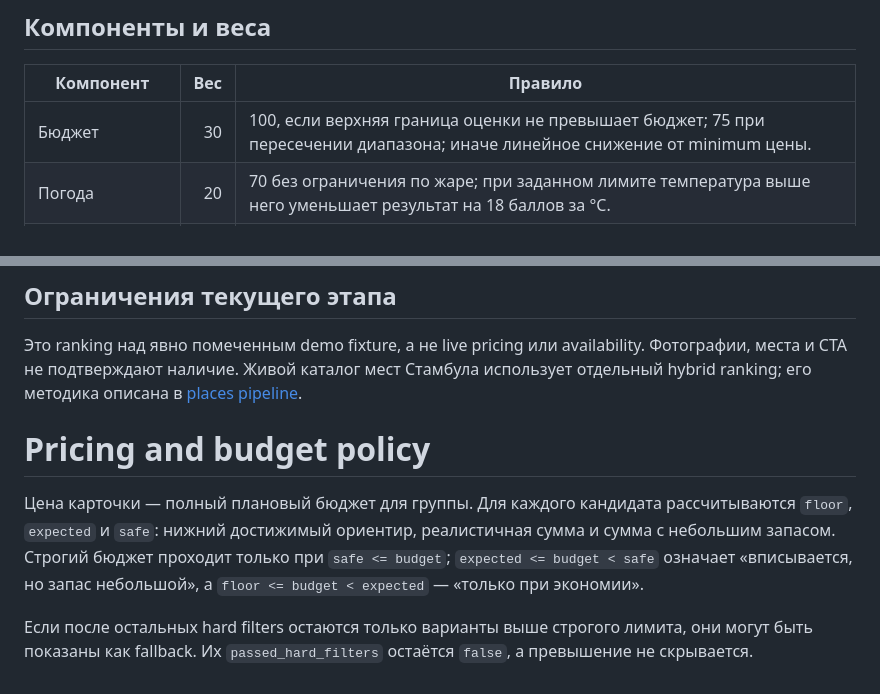
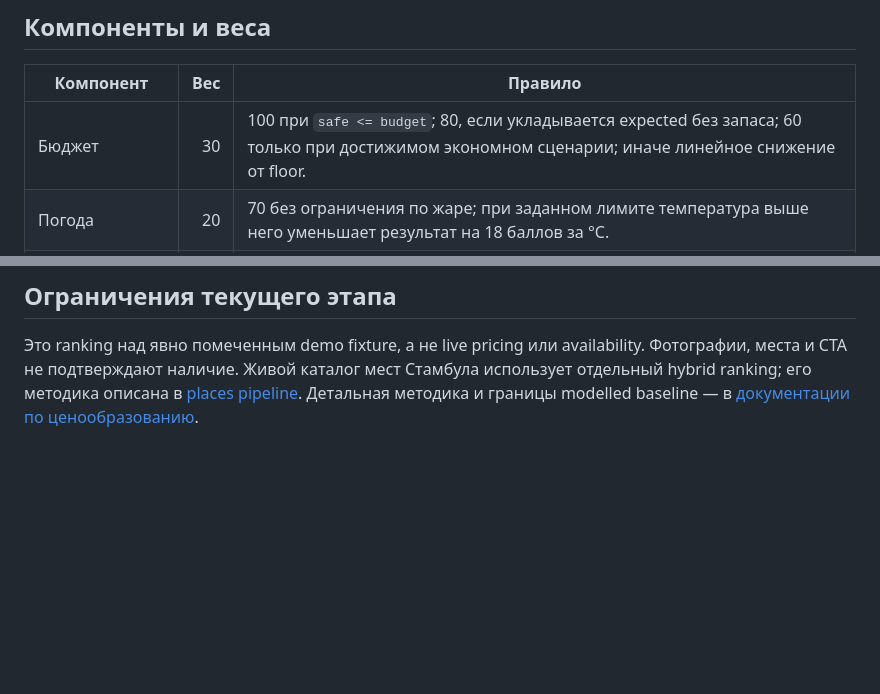
Before and after one commit to yaroslavlikh/travel-helper, a Markdown page: docs/ranking.md, 2 parts joined by grey strips. GitHub-like rendering; blank space fills up the shorter version.

```diff
--- a/docs/ranking.md
+++ b/docs/ranking.md
@@ -20,7 +20,7 @@
 
 | Компонент | Вес | Правило |
 | --- | ---: | --- |
-| Бюджет | 30 | 100, если верхняя граница оценки не превышает бюджет; 75 при пересечении диапазона; иначе линейное снижение от minimum цены. |
+| Бюджет | 30 | 100 при `safe <= budget`; 80, если укладывается expected без запаса; 60 только при достижимом экономном сценарии; иначе линейное снижение от floor. |
 | Погода | 20 | 70 без ограничения по жаре; при заданном лимите температура выше него уменьшает результат на 18 баллов за °C. |
 | Въезд | 15 | Без визы — 100, eVisa — 80, виза — 45, неизвестно — компонент исключается. |
 | Перелёт | 15 | 100 минус 6 за каждый час после первых двух и минус 18 за каждую пересадку. |
@@ -51,12 +51,4 @@
 Это ranking над явно помеченным demo fixture, а не live pricing или availability. Фотографии,
 места и CTA не подтверждают наличие. Живой каталог мест Стамбула использует отдельный hybrid
 ranking; его методика описана в [places pipeline](places-pipeline.md).
-# Pricing and budget policy
-
-Цена карточки — полный плановый бюджет для группы. Для каждого кандидата рассчитываются `floor`,
-`expected` и `safe`: нижний достижимый ориентир, реалистичная сумма и сумма с небольшим запасом.
-Строгий бюджет проходит только при `safe <= budget`; `expected <= budget < safe` означает
-«вписывается, но запас небольшой», а `floor <= budget < expected` — «только при экономии».
-
-Если после остальных hard filters остаются только варианты выше строгого лимита, они могут быть
-показаны как fallback. Их `passed_hard_filters` остаётся `false`, а превышение не скрывается.
+Детальная методика и границы modelled baseline — в [документации по ценообразованию](pricing.md).
```
Also changed, not shown: README.md (+1 -0 lines), docs/pricing.md (added, +87 -0 lines).
